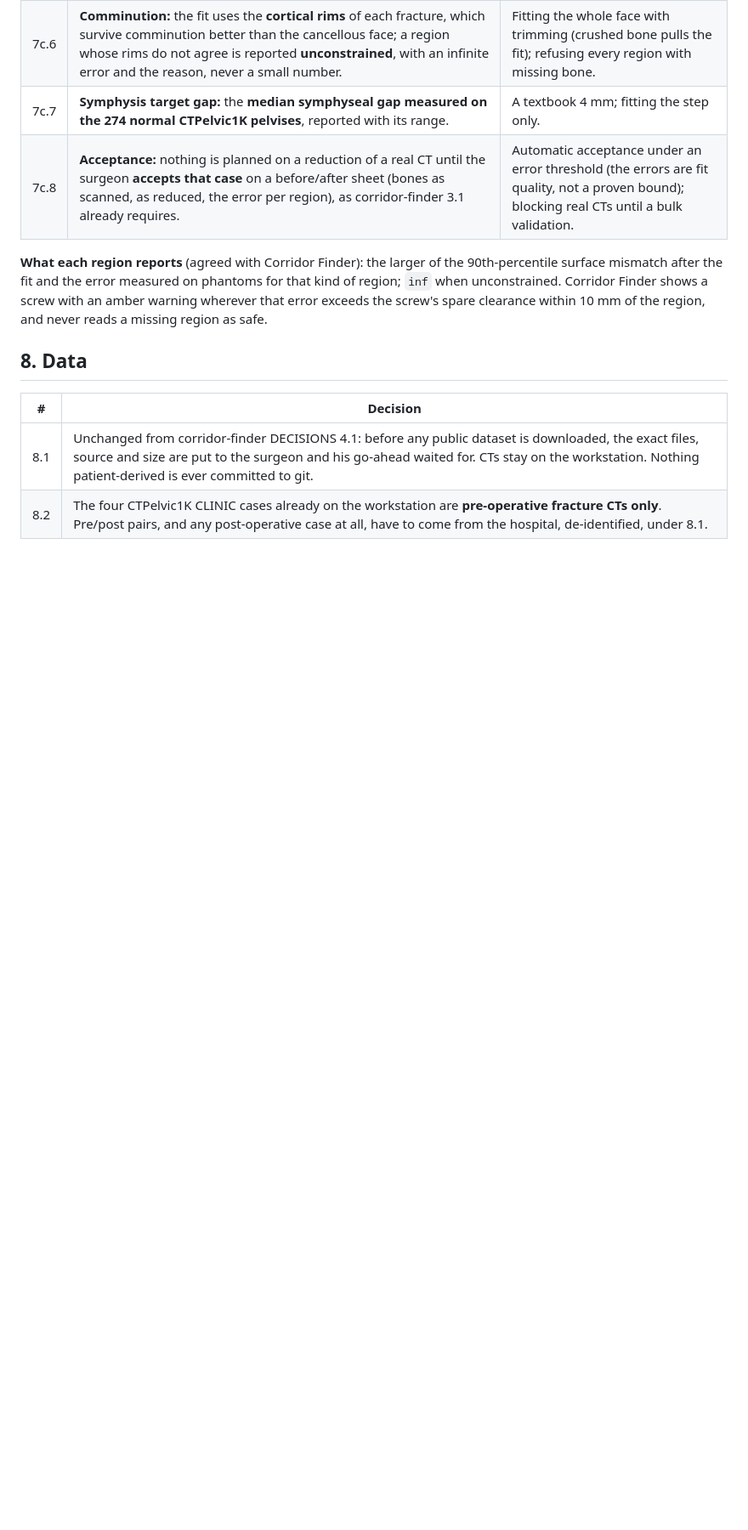
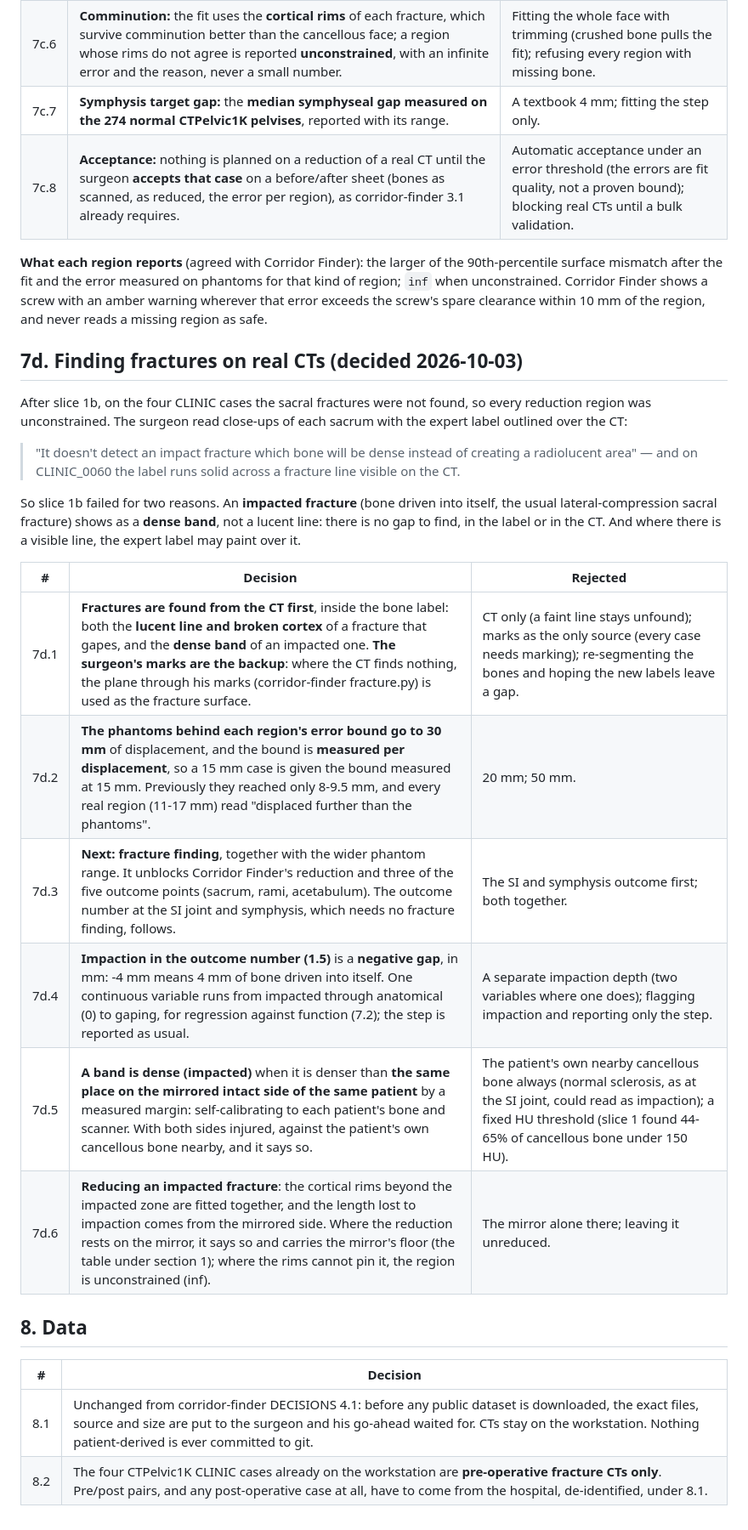
Before and after one commit to oomkhomgt-pixel/MNRH, a Markdown page: displacement-finder/DECISIONS.md, the part around the change. Shown at 85% size. GitHub-like rendering; blank space fills up the shorter version.

Commit message:
displacement-finder: impacted fractures, and finding fractures from the CT (DECISIONS 7d)
Slice 1b found none of the four CLINIC sacral fractures. The surgeon read
close-ups of each sacrum: an impacted fracture shows as a dense band, not a
lucent gap, so there is nothing to find by looking for gaps; and on
CLINIC_0060 the expert label paints over a visible fracture line.

His rulings of 2026-10-03, each from explicit alternatives: fractures are
found from the CT first (lucent line and broken cortex, or the dense band
of impaction), with his marks as the fracture surface where the CT finds
nothing; phantoms extended to 30 mm, with the error bound measured per
displacement; impaction reported as a negative gap in the outcome number;
a band is dense when denser than the same place on the patient's own
mirrored intact side; an impacted fracture is reduced by fitting the rims
beyond it, with the length lost taken from the mirror, which it then says
and carries the mirror's floor for. Next: fracture finding.

Decisions only.

Co-Authored-By: Claude Opus 5.5 <noreply@anthropic.com>

```diff
--- a/displacement-finder/DECISIONS.md
+++ b/displacement-finder/DECISIONS.md
@@ -340,6 +340,31 @@ Finder shows a screw with an amber warning wherever that error exceeds the
 screw's spare clearance within 10 mm of the region, and never reads a
 missing region as safe.
 
+## 7d. Finding fractures on real CTs (decided 2026-10-03)
+
+After slice 1b, on the four CLINIC cases the sacral fractures were not
+found, so every reduction region was unconstrained. The surgeon read
+close-ups of each sacrum with the expert label outlined over the CT:
+
+> "It doesn't detect an impact fracture which bone will be dense instead of
+> creating a radiolucent area" — and on CLINIC_0060 the label runs solid
+> across a fracture line visible on the CT.
+
+So slice 1b failed for two reasons. An **impacted fracture** (bone driven
+into itself, the usual lateral-compression sacral fracture) shows as a
+**dense band**, not a lucent line: there is no gap to find, in the label or
+in the CT. And where there is a visible line, the expert label may paint
+over it.
+
+| # | Decision | Rejected |
+| --- | --- | --- |
+| 7d.1 | **Fractures are found from the CT first**, inside the bone label: both the **lucent line and broken cortex** of a fracture that gapes, and the **dense band** of an impacted one. **The surgeon's marks are the backup**: where the CT finds nothing, the plane through his marks (corridor-finder fracture.py) is used as the fracture surface. | CT only (a faint line stays unfound); marks as the only source (every case needs marking); re-segmenting the bones and hoping the new labels leave a gap. |
+| 7d.2 | **The phantoms behind each region's error bound go to 30 mm** of displacement, and the bound is **measured per displacement**, so a 15 mm case is given the bound measured at 15 mm. Previously they reached only 8-9.5 mm, and every real region (11-17 mm) read "displaced further than the phantoms". | 20 mm; 50 mm. |
+| 7d.3 | **Next: fracture finding**, together with the wider phantom range. It unblocks Corridor Finder's reduction and three of the five outcome points (sacrum, rami, acetabulum). The outcome number at the SI joint and symphysis, which needs no fracture finding, follows. | The SI and symphysis outcome first; both together. |
+| 7d.4 | **Impaction in the outcome number (1.5)** is a **negative gap**, in mm: -4 mm means 4 mm of bone driven into itself. One continuous variable runs from impacted through anatomical (0) to gaping, for regression against function (7.2); the step is reported as usual. | A separate impaction depth (two variables where one does); flagging impaction and reporting only the step. |
+| 7d.5 | **A band is dense (impacted)** when it is denser than **the same place on the mirrored intact side of the same patient** by a measured margin: self-calibrating to each patient's bone and scanner. With both sides injured, against the patient's own cancellous bone nearby, and it says so. | The patient's own nearby cancellous bone always (normal sclerosis, as at the SI joint, could read as impaction); a fixed HU threshold (slice 1 found 44-65% of cancellous bone under 150 HU). |
+| 7d.6 | **Reducing an impacted fracture**: the cortical rims beyond the impacted zone are fitted together, and the length lost to impaction comes from the mirrored side. Where the reduction rests on the mirror, it says so and carries the mirror's floor (the table under section 1); where the rims cannot pin it, the region is unconstrained (inf). | The mirror alone there; leaving it unreduced. |
+
 ## 8. Data
 
 | # | Decision |
```
